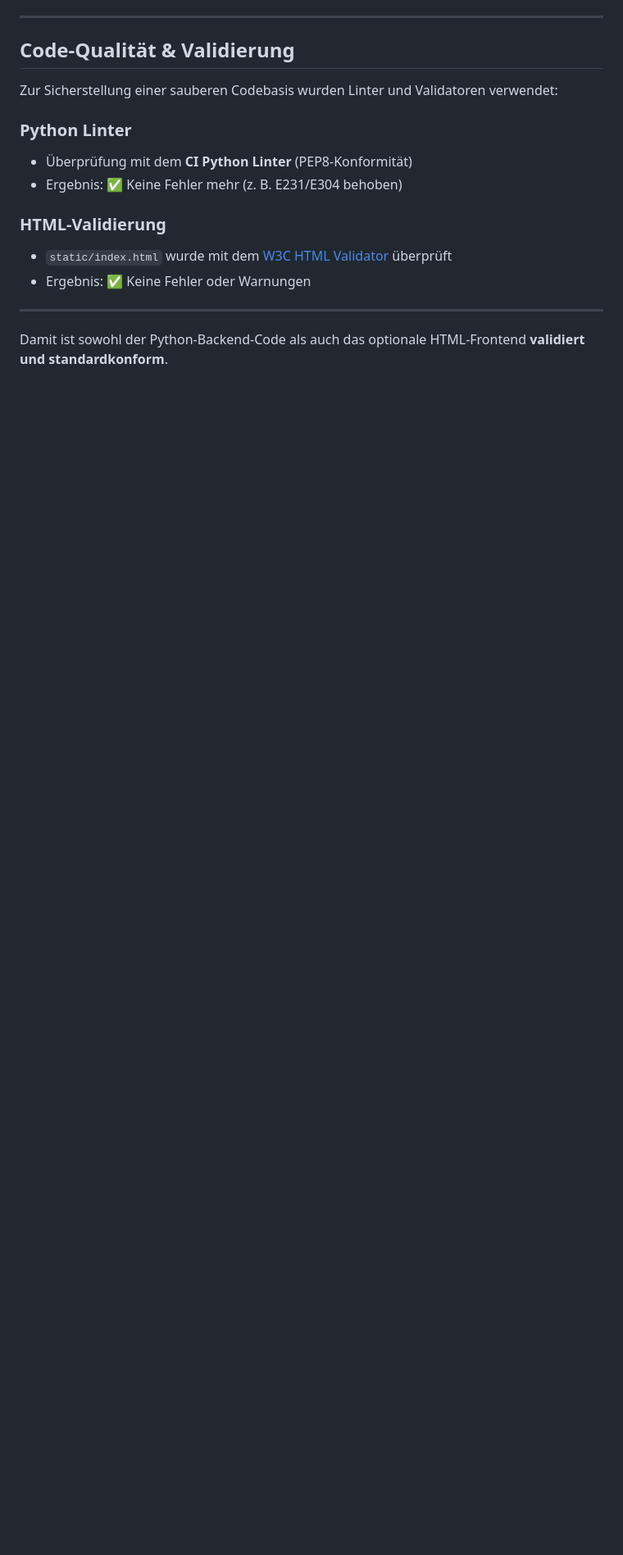
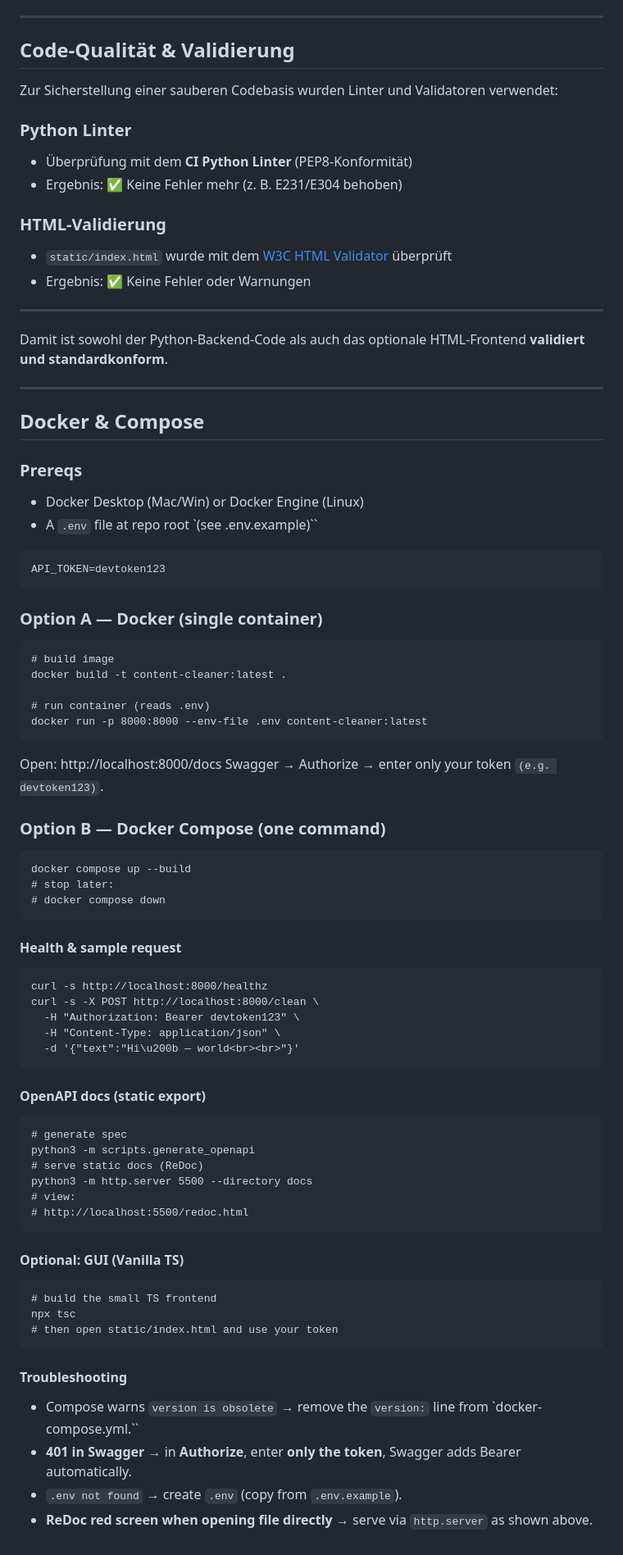
Before and after one commit to farhatamannaislam/content-cleaner, a Markdown page: README.md, the part around the change. Shown at 82% size. Rendered like a GitHub page; blank space fills up the shorter version.

Commit message:
Add: Docker details in readme

````diff
--- a/README.md
+++ b/README.md
@@ -132,3 +132,71 @@ Zur Sicherstellung einer sauberen Codebasis wurden Linter und Validatoren verwen
 ---
 
 Damit ist sowohl der Python-Backend-Code als auch das optionale HTML-Frontend **validiert und standardkonform**.
+
+
+---
+
+## Docker & Compose
+
+### Prereqs
+
+- Docker Desktop (Mac/Win) or Docker Engine (Linux)
+- A `.env` file at repo root `(see .env.example)``
+
+```
+API_TOKEN=devtoken123
+```
+
+### Option A — Docker (single container)
+```
+# build image
+docker build -t content-cleaner:latest .
+
+# run container (reads .env)
+docker run -p 8000:8000 --env-file .env content-cleaner:latest
+```
+
+Open: http://localhost:8000/docs
+Swagger → Authorize → enter only your token `(e.g. devtoken123)`.
+
+### Option B — Docker Compose (one command)
+
+```
+docker compose up --build
+# stop later:
+# docker compose down
+```
+#### Health & sample request
+
+```
+curl -s http://localhost:8000/healthz
+curl -s -X POST http://localhost:8000/clean \
+  -H "Authorization: Bearer devtoken123" \
+  -H "Content-Type: application/json" \
+  -d '{"text":"Hi\u200b — world<br><br>"}'
+```
+
+#### OpenAPI docs (static export)
+
+```
+# generate spec
+python3 -m scripts.generate_openapi
+# serve static docs (ReDoc)
+python3 -m http.server 5500 --directory docs
+# view:
+# http://localhost:5500/redoc.html
+```
+
+#### Optional: GUI (Vanilla TS)
+```
+# build the small TS frontend
+npx tsc
+# then open static/index.html and use your token
+```
+
+#### Troubleshooting
+
+- Compose warns `version is obsolete` → remove the `version:` line from `docker-compose.yml.``
+- **401 in Swagger** → in **Authorize**, enter **only the token**, Swagger adds Bearer automatically.
+- `.env not found` → create `.env` (copy from `.env.example`).
+- **ReDoc red screen when opening file directly** → serve via `http.server` as shown above.
````
